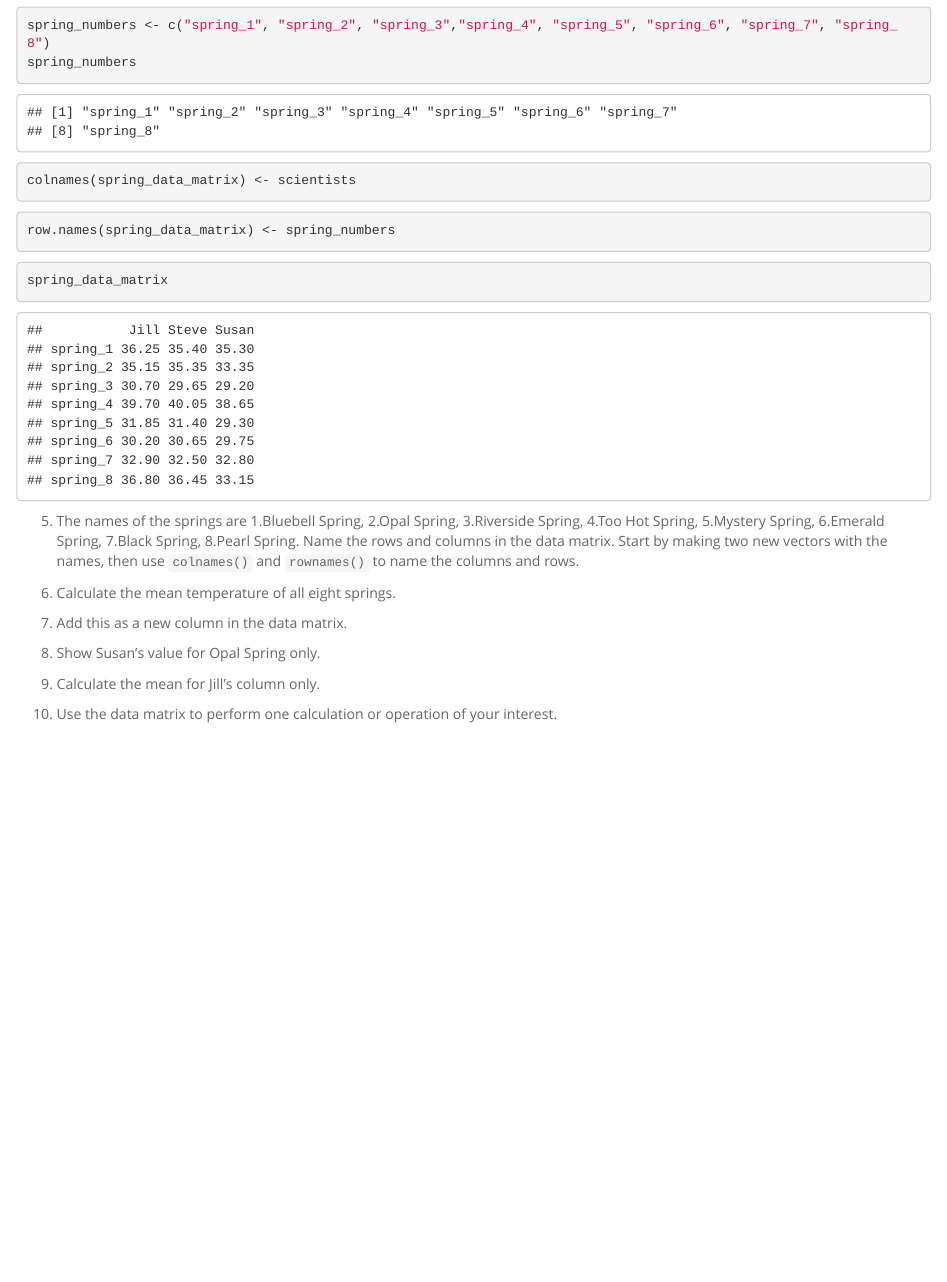
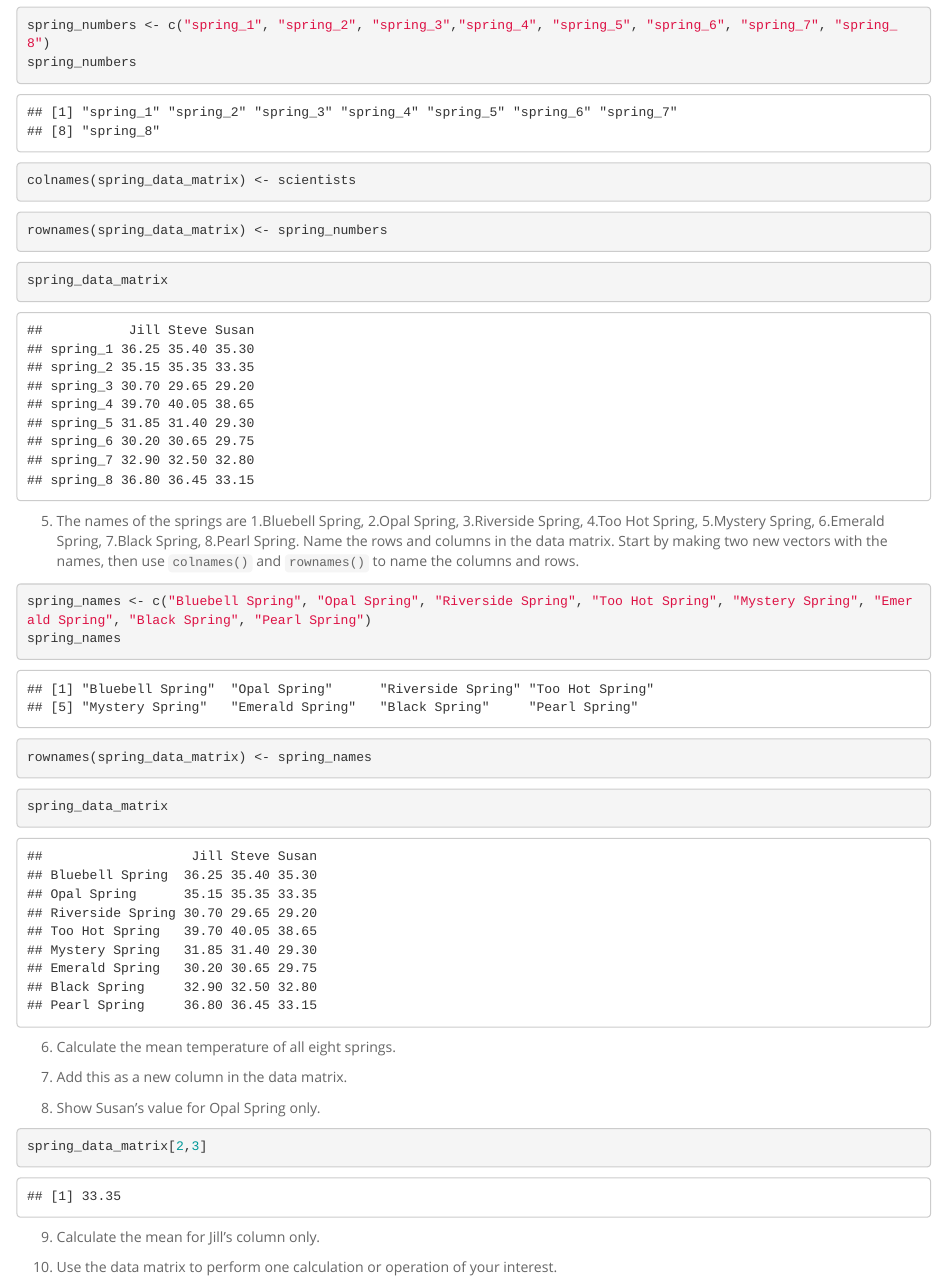
Before and after one commit to zsiddiqi27/BIS15W2022_zsiddiqi, an R Markdown document (lab2/lab2_hw.Rmd): the page in a window 1100 px wide, from 1120 px down. The pictures show the output file lab2/lab2_hw.html that the author committed with the source, opened offline.

Commit message:
lab 2 update 2

````diff
--- a/lab2/lab2_hw.Rmd
+++ b/lab2/lab2_hw.Rmd
@@ -55,7 +55,7 @@ colnames(spring_data_matrix) <- scientists
 ```
 
 ```{r}
-row.names(spring_data_matrix) <- spring_numbers
+rownames(spring_data_matrix) <- spring_numbers
 ```
 
 ```{r}
@@ -63,18 +63,27 @@ spring_data_matrix
 ```
 5. The names of the springs are 1.Bluebell Spring, 2.Opal Spring, 3.Riverside Spring, 4.Too Hot Spring, 5.Mystery Spring, 6.Emerald Spring, 7.Black Spring, 8.Pearl Spring. Name the rows and columns in the data matrix. Start by making two new vectors with the names, then use `colnames()` and `rownames()` to name the columns and rows.
 
+```{r}
+spring_names <- c("Bluebell Spring", "Opal Spring", "Riverside Spring", "Too Hot Spring", "Mystery Spring", "Emerald Spring", "Black Spring", "Pearl Spring")
+spring_names
+```
 
+```{r}
+rownames(spring_data_matrix) <- spring_names
+```
 
-
-
-
-
+```{r}
+spring_data_matrix
+```
 
 6. Calculate the mean temperature of all eight springs.
 
 7. Add this as a new column in the data matrix.
 
 8. Show Susan's value for Opal Spring only.
+```{r}
+spring_data_matrix[2,3]
+```
 
 9. Calculate the mean for Jill's column only.
 
````
Also changed, not shown: lab2/lab2_hw.html.
